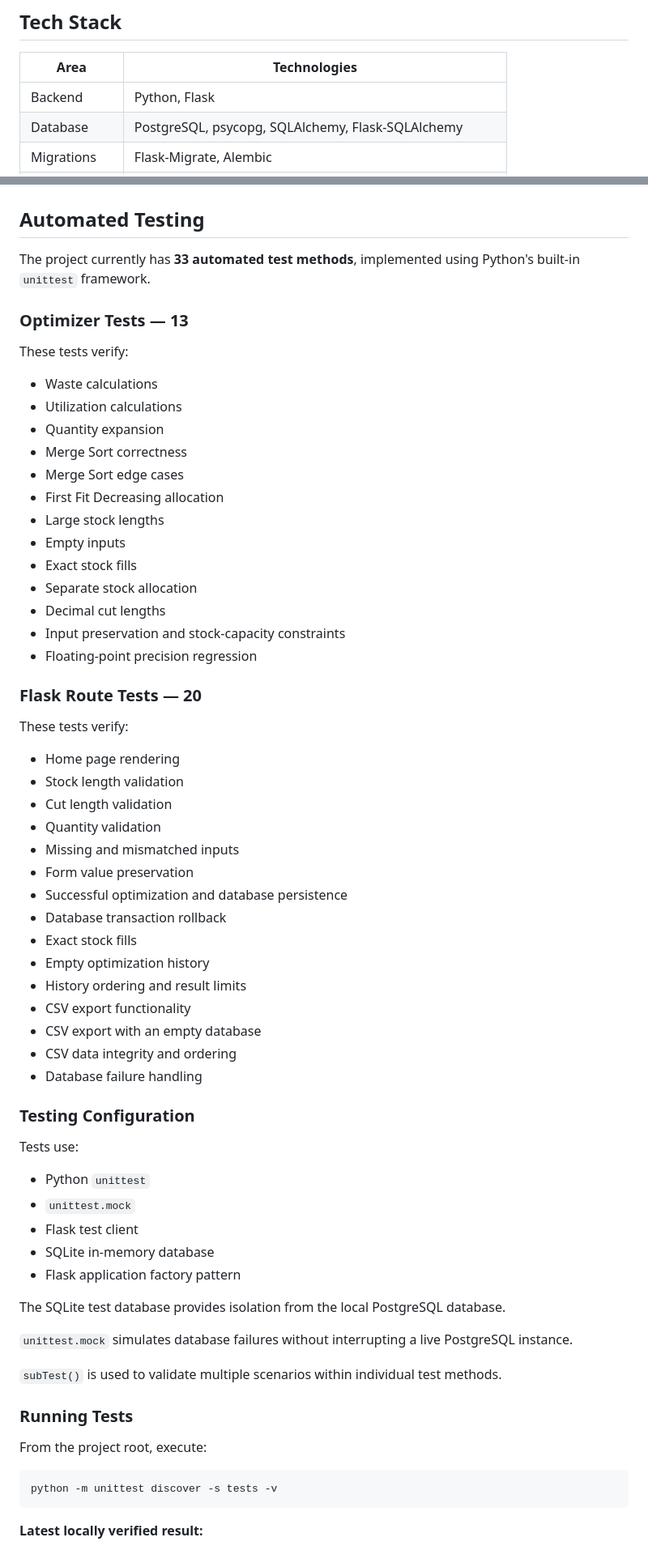
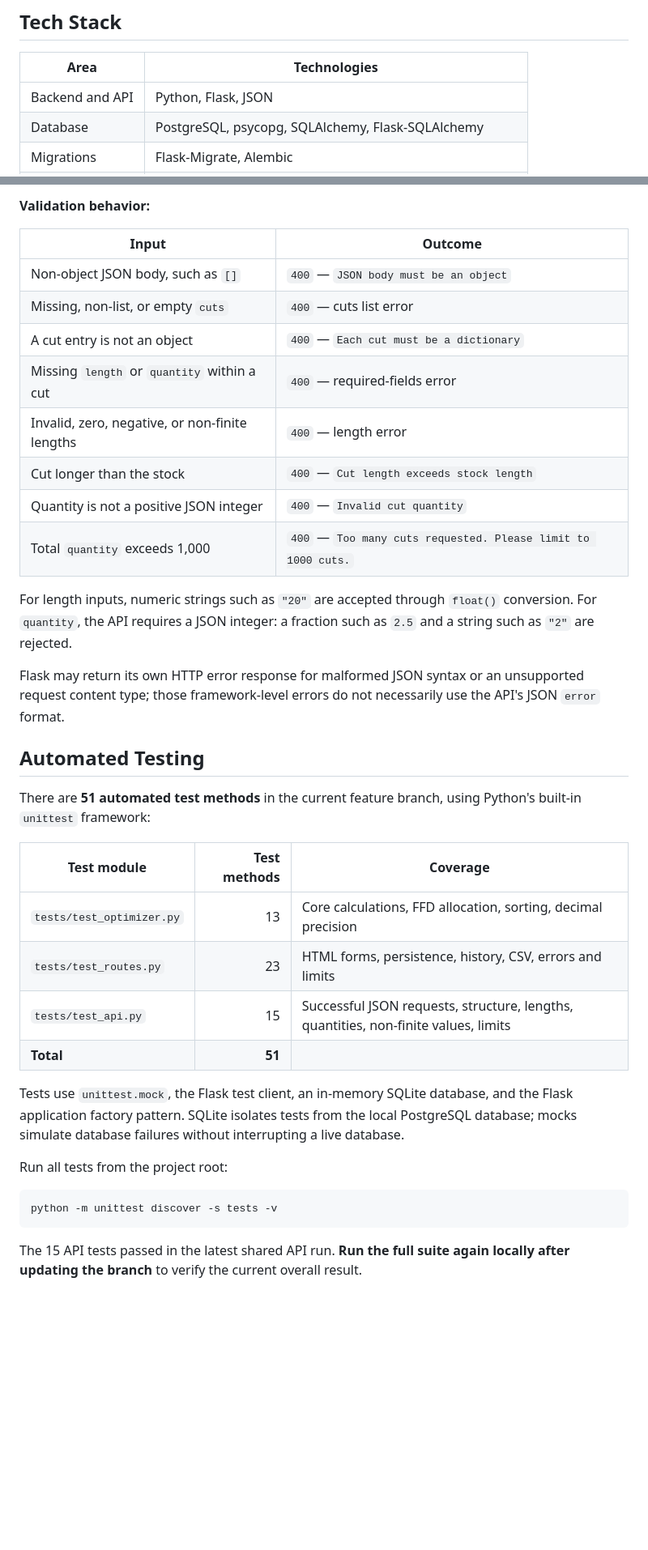
Before and after one commit to Monsyerz/cutflow, a Markdown page: README.md, 2 parts joined by grey strips. Shown at 81% size. Drawn GitHub-style; blank space fills up the shorter version.

Commit message:
docs: update README with REST API and 51 tests

````diff
--- a/README.md
+++ b/README.md
@@ -109,7 +119,7 @@ assert calculate_utilization(stocks, 0.3) == 100
 
 | Area | Technologies |
 | --- | --- |
-| Backend | Python, Flask |
+| Backend and API | Python, Flask, JSON |
 | Database | PostgreSQL, psycopg, SQLAlchemy, Flask-SQLAlchemy |
 | Migrations | Flask-Migrate, Alembic |
 | Frontend | HTML, CSS, JavaScript, Jinja2 |
@@ -181,69 +233,38 @@ If the export database query fails, the application displays an error response w
+**Validation behavior:**
+
+| Input | Outcome |
+| --- | --- |
+| Non-object JSON body, such as `[]` | `400` — `JSON body must be an object` |
+| Missing, non-list, or empty `cuts` | `400` — cuts list error |
+| A cut entry is not an object | `400` — `Each cut must be a dictionary` |
+| Missing `length` or `quantity` within a cut | `400` — required-fields error |
+| Invalid, zero, negative, or non-finite lengths | `400` — length error |
+| Cut longer than the stock | `400` — `Cut length exceeds stock length` |
+| Quantity is not a positive JSON integer | `400` — `Invalid cut quantity` |
+| Total `quantity` exceeds 1,000 | `400` — `Too many cuts requested. Please limit to 1000 cuts.` |
+
+For length inputs, numeric strings such as `"20"` are accepted through `float()` conversion. For `quantity`, the API requires a JSON integer: a fraction such as `2.5` and a string such as `"2"` are rejected.
+
+Flask may return its own HTTP error response for malformed JSON syntax or an unsupported request content type; those framework-level errors do not necessarily use the API's JSON `error` format.
 
 ## Automated Testing
 
-The project currently has **33 automated test methods**, implemented using Python's built-in `unittest` framework.
+There are **51 automated test methods** in the current feature branch, using Python's built-in `unittest` framework:
 
-### Optimizer Tests — 13
+| Test module | Test methods | Coverage |
+| --- | ---: | --- |
+| `tests/test_optimizer.py` | 13 | Core calculations, FFD allocation, sorting, decimal precision |
+| `tests/test_routes.py` | 23 | HTML forms, persistence, history, CSV, errors and limits |
+| `tests/test_api.py` | 15 | Successful JSON requests, structure, lengths, quantities, non-finite values, limits |
+| **Total** | **51** | |
 
-These tests verify:
+Tests use `unittest.mock`, the Flask test client, an in-memory SQLite database, and the Flask application factory pattern. SQLite isolates tests from the local PostgreSQL database; mocks simulate database failures without interrupting a live database.
 
-- Waste calculations
-- Utilization calculations
-- Quantity expansion
-- Merge Sort correctness
-- Merge Sort edge cases
-- First Fit Decreasing allocation
-- Large stock lengths
-- Empty inputs
-- Exact stock fills
-- Separate stock allocation
-- Decimal cut lengths
-- Input preservation and stock-capacity constraints
-- Floating-point precision regression
-
-### Flask Route Tests — 20
-
-These tests verify:
-
-- Home page rendering
-- Stock length validation
-- Cut length validation
-- Quantity validation
-- Missing and mismatched inputs
-- Form value preservation
-- Successful optimization and database persistence
-- Database transaction rollback
-- Exact stock fills
-- Empty optimization history
-- History ordering and result limits
-- CSV export functionality
-- CSV export with an empty database
-- CSV data integrity and ordering
-- Database failure handling
-
-### Testing Configuration
-
-Tests use:
-
-- Python `unittest`
-- `unittest.mock`
-- Flask test client
-- SQLite in-memory database
-- Flask application factory pattern
-
-The SQLite test database provides isolation from the local PostgreSQL database.
-
-`unittest.mock` simulates database failures without interrupting a live PostgreSQL instance.
-
-`subTest()` is used to validate multiple scenarios within individual test methods.
-
-### Running Tests
-
-From the project root, execute:
+Run all tests from the project root:
 
 ```bash
 python -m unittest discover -s tests -v
 ```
 
-**Latest locally verified result:**
+The 15 API tests passed in the latest shared API run. **Run the full suite again locally after updating the branch** to verify the current overall result.
 
````
Also changed, not shown: other parts of README.md (+93 -59 lines).
